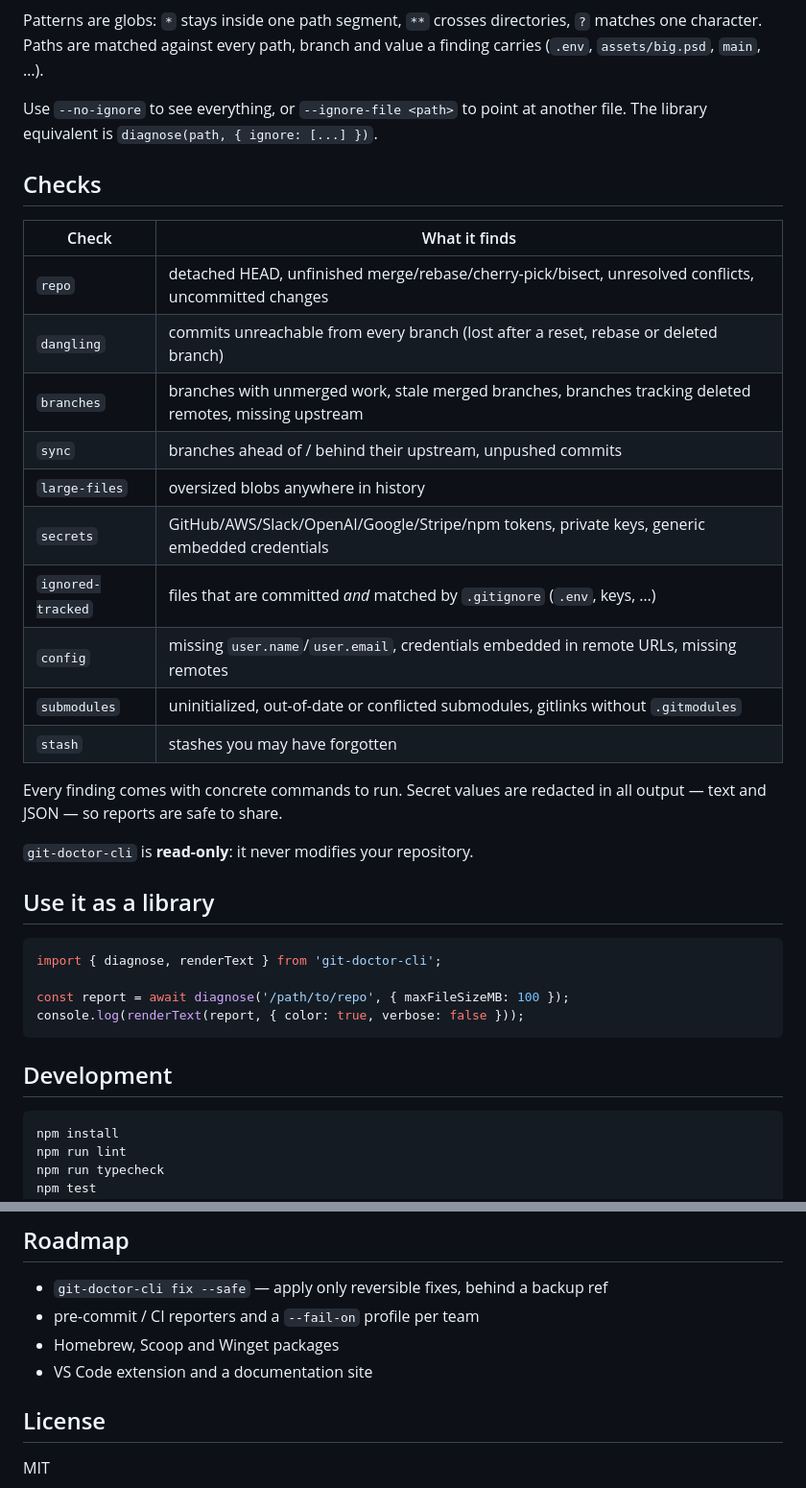
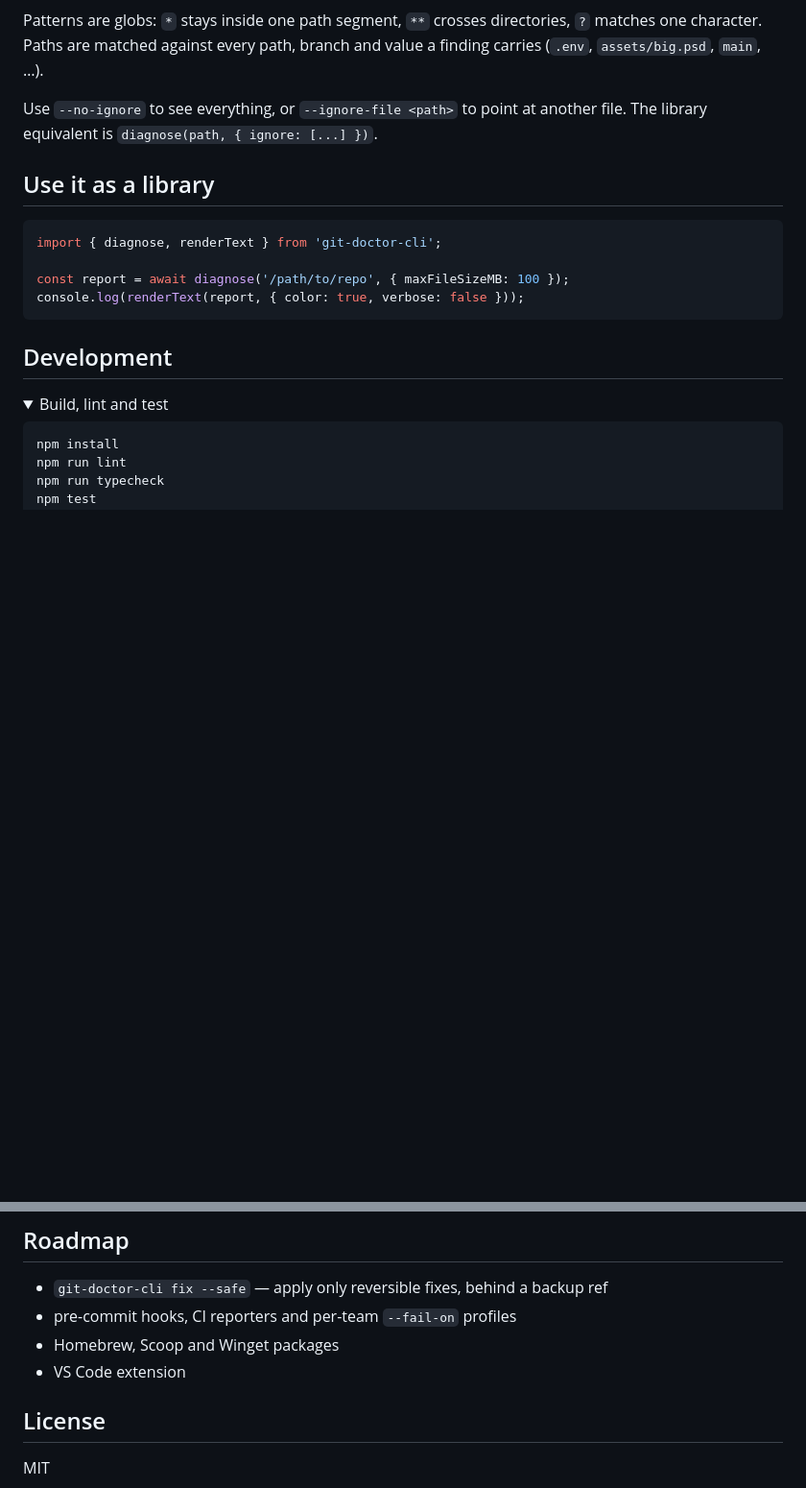
Before and after one commit to haileamlakwalelige/git_doctor_cli, a Markdown page: README.md, 2 parts joined by grey strips. Shown at 96% size. Rendered like a GitHub page; folded sections open; blank space fills up the shorter version.

````diff
--- a/README.md
+++ b/README.md
@@ -107,26 +158,6 @@ branch and value a finding carries (`.env`, `assets/big.psd`, `main`, …).
 Use `--no-ignore` to see everything, or `--ignore-file <path>` to point at
 another file. The library equivalent is `diagnose(path, { ignore: [...] })`.
 
-## Checks
-
-| Check | What it finds |
-| --- | --- |
-| `repo` | detached HEAD, unfinished merge/rebase/cherry-pick/bisect, unresolved conflicts, uncommitted changes |
-| `dangling` | commits unreachable from every branch (lost after a reset, rebase or deleted branch) |
-| `branches` | branches with unmerged work, stale merged branches, branches tracking deleted remotes, missing upstream |
-| `sync` | branches ahead of / behind their upstream, unpushed commits |
-| `large-files` | oversized blobs anywhere in history |
-| `secrets` | GitHub/AWS/Slack/OpenAI/Google/Stripe/npm tokens, private keys, generic embedded credentials |
-| `ignored-tracked` | files that are committed *and* matched by `.gitignore` (`.env`, keys, …) |
-| `config` | missing `user.name`/`user.email`, credentials embedded in remote URLs, missing remotes |
-| `submodules` | uninitialized, out-of-date or conflicted submodules, gitlinks without `.gitmodules` |
-| `stash` | stashes you may have forgotten |
-
-Every finding comes with concrete commands to run. Secret values are redacted in
-all output — text and JSON — so reports are safe to share.
-
-`git-doctor-cli` is **read-only**: it never modifies your repository.
-
 ## Use it as a library
 
 ```ts
@@ -137,6 +168,9 @@ console.log(renderText(report, { color: true, verbose: false }));
 ```
 
 ## Development
+
+<details>
+<summary>Build, lint and test</summary>
 
 ```bash
 npm install
@@ -153,9 +189,9 @@ reports.
 ## Roadmap
 
 - `git-doctor-cli fix --safe` — apply only reversible fixes, behind a backup ref
-- pre-commit / CI reporters and a `--fail-on` profile per team
+- pre-commit hooks, CI reporters and per-team `--fail-on` profiles
 - Homebrew, Scoop and Winget packages
-- VS Code extension and a documentation site
+- VS Code extension
 
 ## License
 
````
Also changed, not shown: other parts of README.md (+77 -24 lines).
